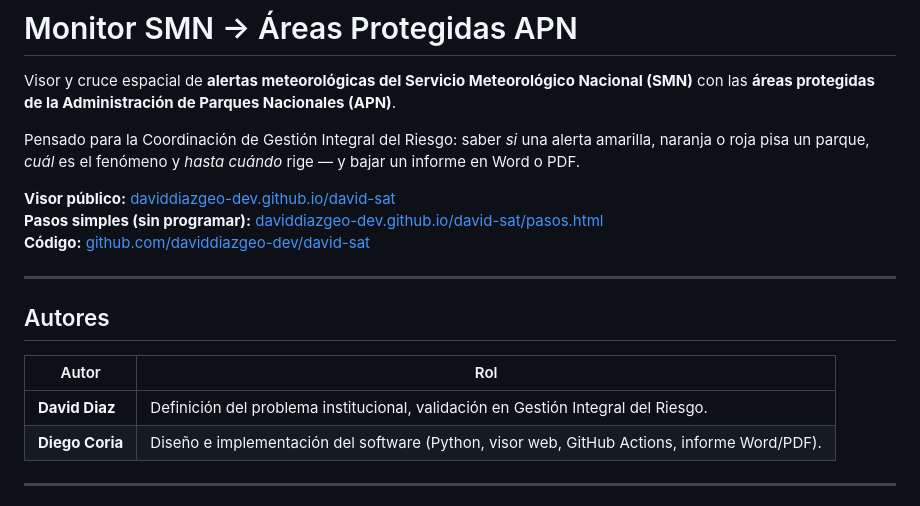
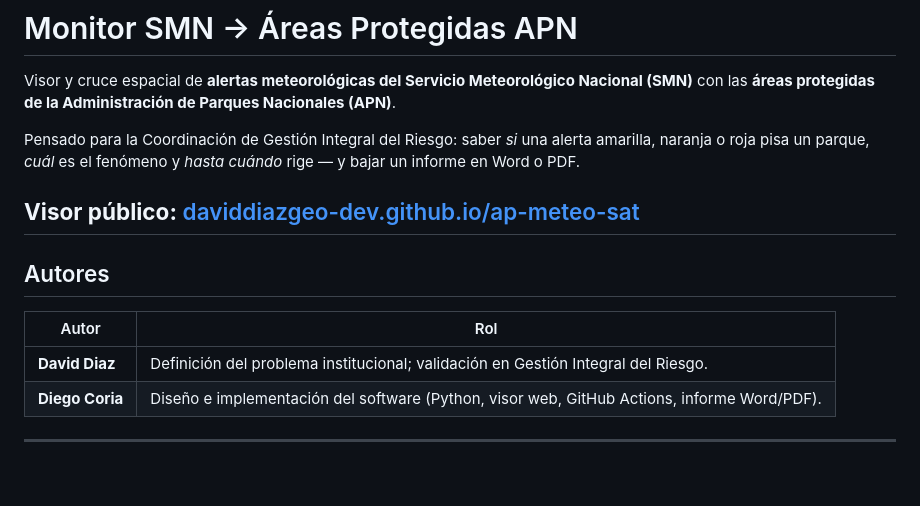
Before and after one commit to daviddiazgeo-dev/ap-meteo-sat, a Markdown page: README.md, the part around the change. GitHub-like rendering; blank space fills up the shorter version.

```diff
--- a/README.md
+++ b/README.md
@@ -4,17 +4,14 @@ Visor y cruce espacial de **alertas meteorológicas del Servicio Meteorológico
 
 Pensado para la Coordinación de Gestión Integral del Riesgo: saber *si* una alerta amarilla, naranja o roja pisa un parque, *cuál* es el fenómeno y *hasta cuándo* rige — y bajar un informe en Word o PDF.
 
-**Visor público:** [daviddiazgeo-dev.github.io/david-sat](https://daviddiazgeo-dev.github.io/david-sat/)
-**Pasos simples (sin programar):** [daviddiazgeo-dev.github.io/david-sat/pasos.html](https://daviddiazgeo-dev.github.io/david-sat/pasos.html)
-**Código:** [github.com/daviddiazgeo-dev/david-sat](https://github.com/daviddiazgeo-dev/david-sat)
-
+**Visor público:** [daviddiazgeo-dev.github.io/ap-meteo-sat](https://daviddiazgeo-dev.github.io/ap-meteo-sat/)
 ---
 
 ## Autores
 
 | Autor | Rol |
 |---|---|
-| **David Diaz** | Definición del problema institucional, validación en Gestión Integral del Riesgo. |
+| **David Diaz** | Definición del problema institucional; validación en Gestión Integral del Riesgo. |
 | **Diego Coria** | Diseño e implementación del software (Python, visor web, GitHub Actions, informe Word/PDF). |
 
 
```
